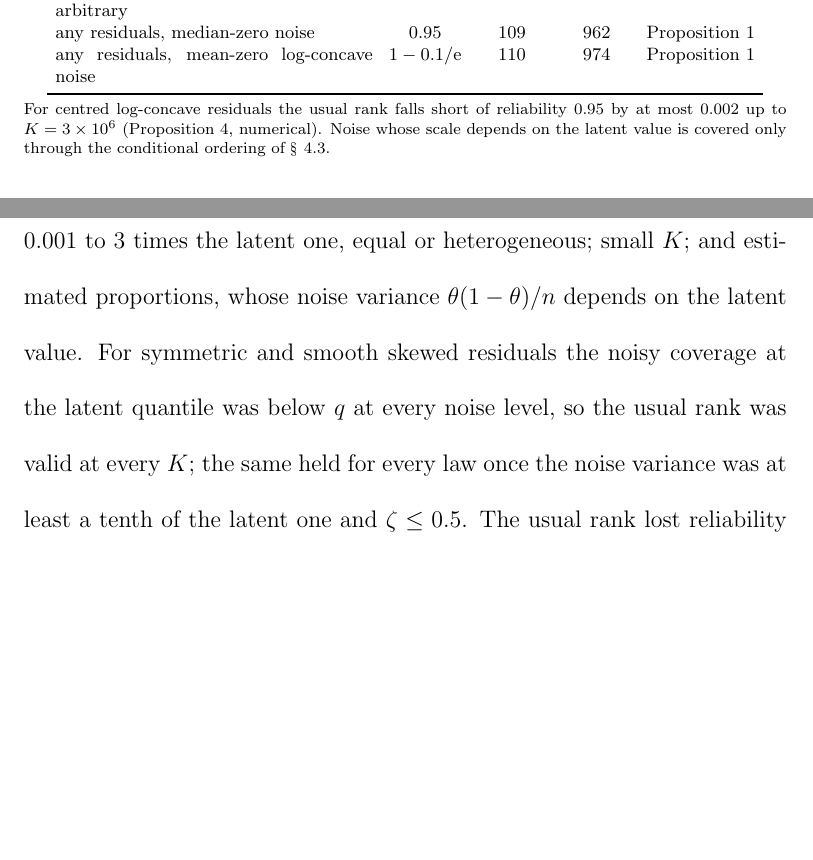
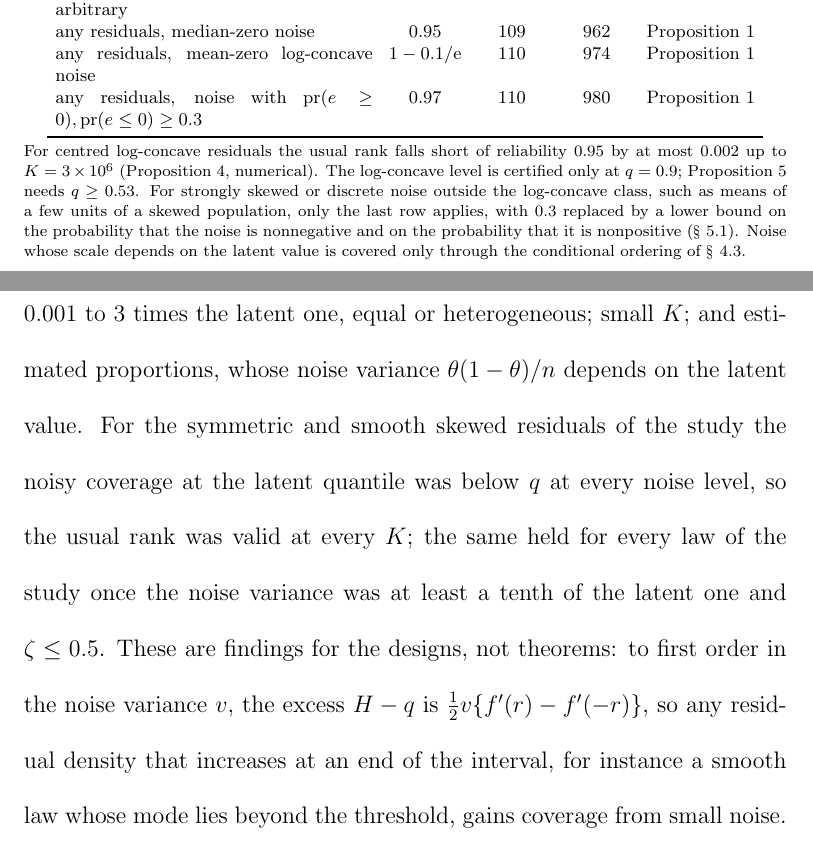
Before and after one commit to kunhailP/noisy-calibration-latent-coverage, a LaTeX document (paper/main.tex): two parts of pages 18 and 26 of 37 before the commit and two parts of pages 18 and 27 of 38 after it, joined at a grey line, cut so that both start at the same text, the shorter picture padded with empty space. The pictures show the PDF file paper/main.pdf that the author committed with the source.

Commit message:
Round-3 review fixes: mechanism instead of an overgeneralised claim; sharper qualifiers
- Abstract and Sec. 5.1: the usual threshold loses coverage when the residual density increases at
  an end of the interval (small-noise expansion); the earlier "conservative for every law without
  a hard edge" generalised from the design grid and is false (a referee's two-piece normal with a
  steep right side gives H - q = 6e-4 at q = 0.8; reproduced). Intermediate-design results are
  labelled as findings for the designs.
- "No smaller raise" qualified as worst case; calibration stated conditionally on training data;
  two-piece reduction in Prop. 5 no longer claimed (three pieces from the theorem, two computed);
  Table 2 ">= 0.8935"; saving range scoped to q = 0.8, 0.9.
- Table 3 (guide): row for noise known only through P(e >= 0), P(e <= 0) >= beta; notes on the
  q = 0.9 certification of the log-concave level, q >= 0.53, and strongly skewed or discrete noise.

```diff
--- a/paper/main.tex
+++ b/paper/main.tex
@@ -102,7 +102,7 @@
 We take the latent law to be bi-log-concave \citep*{dumbgen2017}: its distribution function $F$ is continuous and both $\log F$ and $\log(1 - F)$ are concave. The class contains the log-concave laws and some multimodal ones and does not require symmetry. Our answer has three parts.
 \begin{enumerate}
 \item \emph{The latent shape decides.} Unimodality of the latent law, even with mean zero, gives nothing over no shape assumption (Proposition~\ref{prop:latentshape}). Under bi-log-concavity the noisy coverage barely overstates the latent one: we give the noisy level $\Psi_{\E}(q)$ that guarantees latent coverage $q$, exactly for Gaussian and symmetric unimodal noise (Theorems~\ref{thm:classes} and~\ref{thm:gauss}); for Gaussian noise at $q = 0.9$ it exceeds $q$ by $8.0 \times 10^{-4}$.
-\item \emph{When the usual threshold is valid.} The full excess is attained only by residual laws that pile up just inside the threshold, that is, by miscentred residuals. For log-concave residuals with mean zero the excess is, numerically, at most $2.8 \times 10^{-6}$ at $q = 0.9$ under Gaussian noise, and the reliability of the usual high-probability rank falls short of $1 - \delta = 0.95$ by at most $0.002$ up to $K = 3 \times 10^6$ and stays above $0.5$ up to $K$ of order $10^{10}$; the excess grows steeply with the bias of the fitted centre and reaches $\Psi_{\E}(q) - q$ when the bias reaches the half-width of the interval (Proposition~\ref{prop:centred}). At an extremal miscentred law, by contrast, the usual high-probability rank loses its latent guarantee as the calibration sample grows (Proposition~\ref{prop:fail}). In exact computations for $8028$ designs between these extremes, the usual rank lost reliability only for J-shaped residuals, whose density rises to an edge just beyond the threshold, under small noise (\S~\ref{sec:need}).
+\item \emph{When the usual threshold is valid.} The full excess is attained only by residual laws that pile up just inside the threshold, that is, by miscentred residuals. For log-concave residuals with mean zero the excess is, numerically, at most $2.8 \times 10^{-6}$ at $q = 0.9$ under Gaussian noise, and the reliability of the usual high-probability rank falls short of $1 - \delta = 0.95$ by at most $0.002$ up to $K = 3 \times 10^6$ and stays above $0.5$ up to $K$ of order $10^{10}$; the excess grows steeply with the bias of the fitted centre and reaches $\Psi_{\E}(q) - q$ when the bias reaches the half-width of the interval (Proposition~\ref{prop:centred}). At an extremal miscentred law, by contrast, the usual high-probability rank loses its latent guarantee as the calibration sample grows (Proposition~\ref{prop:fail}). In exact computations for $8028$ designs between these extremes, the usual rank lost reliability only for J-shaped residuals, whose density rises to an edge just beyond the threshold, under small noise (\S~\ref{sec:need}); by a small-noise expansion, any residual density that increases at an end of the interval can cause such a loss.
 \item \emph{A correction that needs no variances.} Raising the level from $q$ to $\Psi_{\E}(q)$ gives a conformal rank that keeps the latent guarantee with probability at least $1 - \delta$ for every bi-log-concave latent law and every noise law and scale in the class, possibly different between units (Theorem~\ref{thm:rank}); for Gaussian and symmetric unimodal noise no smaller rank is valid. For these two classes the raise is one or two ranks at $K = 10^3$. The guarantee degrades gradually when a fraction of the latent law departs from bi-log-concavity, with an exact level (Proposition~\ref{prop:contam}), and extends to latent laws that differ between units under an ordering condition (Corollary~\ref{cor:hetero}).
 \end{enumerate}
 
@@ -292,10 +292,11 @@
 as the second row, $5\%$ of the latent law arbitrary & $0.92517$ & 107 & 940 & Proposition~\ref{prop:contam} \\
 any residuals, median-zero noise & $0.95$ & 109 & 962 & Proposition~\ref{prop:latentshape} \\
 any residuals, mean-zero log-concave noise & $1 - 0.1/\mathrm{e}$ & 110 & 974 & Proposition~\ref{prop:latentshape} \\
+any residuals, noise with $\pr(e \ge 0), \pr(e \le 0) \ge 0.3$ & $0.97$ & 110 & 980 & Proposition~\ref{prop:latentshape} \\
 \bottomrule
 \end{tabular}
 \par\smallskip
-\parbox{\textwidth}{\fontsize{8}{10pt}\selectfont For centred log-concave residuals the usual rank falls short of reliability $0.95$ by at most $0.002$ up to $K = 3 \times 10^6$ (Proposition~\ref{prop:centred}, numerical). Noise whose scale depends on the latent value is covered only through the conditional ordering of \S~\ref{sec:robust}.}
+\parbox{\textwidth}{\fontsize{8}{10pt}\selectfont For centred log-concave residuals the usual rank falls short of reliability $0.95$ by at most $0.002$ up to $K = 3 \times 10^6$ (Proposition~\ref{prop:centred}, numerical). The log-concave level is certified only at $q = 0.9$; Proposition~\ref{prop:contam} needs $q \ge 0.53$. For strongly skewed or discrete noise outside the log-concave class, such as means of a few units of a skewed population, only the last row applies, with $0.3$ replaced by a lower bound on the probability that the noise is nonnegative and on the probability that it is nonpositive (\S~\ref{sec:need}). Noise whose scale depends on the latent value is covered only through the conditional ordering of \S~\ref{sec:robust}.}
 \end{table}
 
 \subsection{When the usual rank is valid}\label{sec:usual}
@@ -394,7 +395,7 @@
 \end{figure}
 
 
-The usual rank loses the guarantee as $K$ grows, while the rank of Theorem~\ref{thm:rank} stays above $0.95$ and tends to it, which shows numerically that it cannot be lowered. Noise laws drawn per unit within a class, with equal or heterogeneous scales, delay the failure of the usual rank but do not remove it, and the class rank kept reliability at least $0.9501$ in all $20$ such cases (Supplementary \S~\ref{S-sec:s-mixed}). At the worst centred laws of Proposition~\ref{prop:centred} the rank at level $p^\zeta_{\E}(q)$ lies between the usual rank and that of Theorem~\ref{thm:rank} (Supplementary \S~\ref{S-sec:s-centred-sim}). Between the extremal and the benign laws, the reliability was computed exactly for $8028$ designs (Supplementary \S~\ref{S-sec:s-intermediate}): log-concave residuals that are symmetric, smooth and skewed (gamma, skew-normal) or J-shaped, with the mode at an end of the support (exponential, half-normal), biased up to $\zeta = 0.75$; Gaussian or uniform noise with variance $0.001$ to $3$ times the latent one, equal or heterogeneous; small $K$; and estimated proportions, whose noise variance $\theta(1 - \theta)/n$ depends on the latent value. For symmetric and smooth skewed residuals the noisy coverage at the latent quantile was below $q$ at every noise level, so the usual rank was valid at every $K$; the same held for every law once the noise variance was at least a tenth of the latent one and $\zeta \le 0.5$. The usual rank lost reliability only for J-shaped residuals, whose density rises to an edge just beyond the threshold, under small noise: for a reflected exponential with $\zeta = 0.5$ and noise variance $0.01$ at $q = 0.8$, $0.934$, $0.841$ and $0.319$ at $K = 10^3$, $10^4$ and $10^5$, against $0.967$, $0.982$ and $0.999$ for the rank of Theorem~\ref{thm:rank}, which kept reliability at least $0.950$ in every design, including the proportions. A rank computed for one noise class can fail under noise outside it. For a single noise law, the one-end level over its scales bounds the needed level from below (Supplementary \S~\ref{S-sec:s-misspec-sim}). At $q = 0.9$ the Gaussian level is not exceeded by this bound for Laplace, logistic and $t_5$ noise, but it is for uniform noise and for skewed noise: under centred exponential noise the Gaussian rank's reliability at the extremal law is $0.58$ at $K = 10^4$. The level of the mean-zero log-concave class covers skewed log-concave noise, but not strongly skewed laws outside that class, such as a centred lognormal law with log-scale $1$, for which the needed level is at least $0.9093$; such laws approximate the sampling error of a mean of a few units of a skewed population. The noise class must therefore be chosen with the skewness of the noise in mind. Under contamination of the extremal law the rank of Theorem~\ref{thm:rank} fails as well, at $q = 0.9$ with reliability $0.51$ at $K = 10^4$ for $\xi = 1\%$, while the rank at level $p_\xi(q)$ keeps at least $0.950$ (Supplementary \S~\ref{S-sec:s-contam-sim}).
+The usual rank loses the guarantee as $K$ grows, while the rank of Theorem~\ref{thm:rank} stays above $0.95$ and tends to it, which shows numerically that it cannot be lowered. Noise laws drawn per unit within a class, with equal or heterogeneous scales, delay the failure of the usual rank but do not remove it, and the class rank kept reliability at least $0.9501$ in all $20$ such cases (Supplementary \S~\ref{S-sec:s-mixed}). At the worst centred laws of Proposition~\ref{prop:centred} the rank at level $p^\zeta_{\E}(q)$ lies between the usual rank and that of Theorem~\ref{thm:rank} (Supplementary \S~\ref{S-sec:s-centred-sim}). Between the extremal and the benign laws, the reliability was computed exactly for $8028$ designs (Supplementary \S~\ref{S-sec:s-intermediate}): log-concave residuals that are symmetric, smooth and skewed (gamma, skew-normal) or J-shaped, with the mode at an end of the support (exponential, half-normal), biased up to $\zeta = 0.75$; Gaussian or uniform noise with variance $0.001$ to $3$ times the latent one, equal or heterogeneous; small $K$; and estimated proportions, whose noise variance $\theta(1 - \theta)/n$ depends on the latent value. For the symmetric and smooth skewed residuals of the study the noisy coverage at the latent quantile was below $q$ at every noise level, so the usual rank was valid at every $K$; the same held for every law of the study once the noise variance was at least a tenth of the latent one and $\zeta \le 0.5$. These are findings for the designs, not theorems: to first order in the noise variance $v$, the excess $H - q$ is $\tfrac12 v\{f'(r) - f'(-r)\}$, so any residual density that increases at an end of the interval, for instance a smooth law whose mode lies beyond the threshold, gains coverage from small noise. The usual rank lost reliability only for J-shaped residuals, whose density rises to an edge just beyond the threshold, under small noise: for a reflected exponential with $\zeta = 0.5$ and noise variance $0.01$ at $q = 0.8$, $0.934$, $0.841$ and $0.319$ at $K = 10^3$, $10^4$ and $10^5$, against $0.967$, $0.982$ and $0.999$ for the rank of Theorem~\ref{thm:rank}, which kept reliability at least $0.950$ in every design, including the proportions. A rank computed for one noise class can fail under noise outside it. For a single noise law, the one-end level over its scales bounds the needed level from below (Supplementary \S~\ref{S-sec:s-misspec-sim}). At $q = 0.9$ the Gaussian level is not exceeded by this bound for Laplace, logistic and $t_5$ noise, but it is for uniform noise and for skewed noise: under centred exponential noise the Gaussian rank's reliability at the extremal law is $0.58$ at $K = 10^4$. The level of the mean-zero log-concave class covers skewed log-concave noise, but not strongly skewed laws outside that class, such as a centred lognormal law with log-scale $1$, for which the needed level is at least $0.9093$; such laws approximate the sampling error of a mean of a few units of a skewed population. The noise class must therefore be chosen with the skewness of the noise in mind. Under contamination of the extremal law the rank of Theorem~\ref{thm:rank} fails as well, at $q = 0.9$ with reliability $0.51$ at $K = 10^4$ for $\xi = 1\%$, while the rank at level $p_\xi(q)$ keeps at least $0.950$ (Supplementary \S~\ref{S-sec:s-contam-sim}).
 
 \subsection{The cost with the same information}\label{sec:cost}
 
@@ -423,7 +424,7 @@
 \parbox{\textwidth}{\fontsize{8}{10pt}\selectfont Widths in percent: $+$usual, above the usual rank; $-$no shape, below the rule for the same noise class without a shape assumption (median-zero for the Gaussian and symmetric unimodal rules). The log-concave level is certified only at $q = 0.9$.}
 \end{table}
 
-Every rule, the usual rank included, had reliability at least $0.998$ in every setting, covered or not: these laws are far from the extremal one, so they measure the cost of the guarantee, not its need. The cost over the usual rank is at most $3\%$ of width at $K = 1000$ and nothing at $K = 110$, where the bi-log-concave ranks equal the usual rank; the saving over the rules without a shape assumption is $15$--$33\%$ at $K = 1000$ and $18$--$48\%$ at $K = 110$, where at $q = 0.95$ only the bi-log-concave rules have a valid rank at all. Against the oracle radius $Q_q(|W|)$, the usual rank was $44$--$86\%$ wider at $K = 110$ and $25$--$55\%$ wider at $K = 1000$, with mean latent coverage $0.95$--$0.99$: the dominant cost is that of calibrating on noisy scores at all, with noise variance about half the latent one.
+Every rule, the usual rank included, had reliability at least $0.998$ in every setting, covered or not: these laws are far from the extremal one, so they measure the cost of the guarantee, not its need. The cost over the usual rank is at most $3\%$ of width at $K = 1000$ and nothing at $K = 110$, where the bi-log-concave ranks equal the usual rank; the saving over the rules without a shape assumption is $15$--$33\%$ at $K = 1000$ and $18$--$48\%$ at $K = 110$ for $q = 0.8$ and $0.9$, where at $q = 0.95$ only the bi-log-concave rules have a valid rank at all. Against the oracle radius $Q_q(|W|)$, the usual rank was $44$--$86\%$ wider at $K = 110$ and $25$--$55\%$ wider at $K = 1000$, with mean latent coverage $0.95$--$0.99$: the dominant cost is that of calibrating on noisy scores at all, with noise variance about half the latent one.
 
 \subsection{Comparison with existing methods}\label{sec:competitors}
 
```
Also changed, not shown: paper/supplement.tex (+2 -2 lines), paper/main.pdf, paper/supplement.pdf, paper/main.tex (6 more changed lines).
